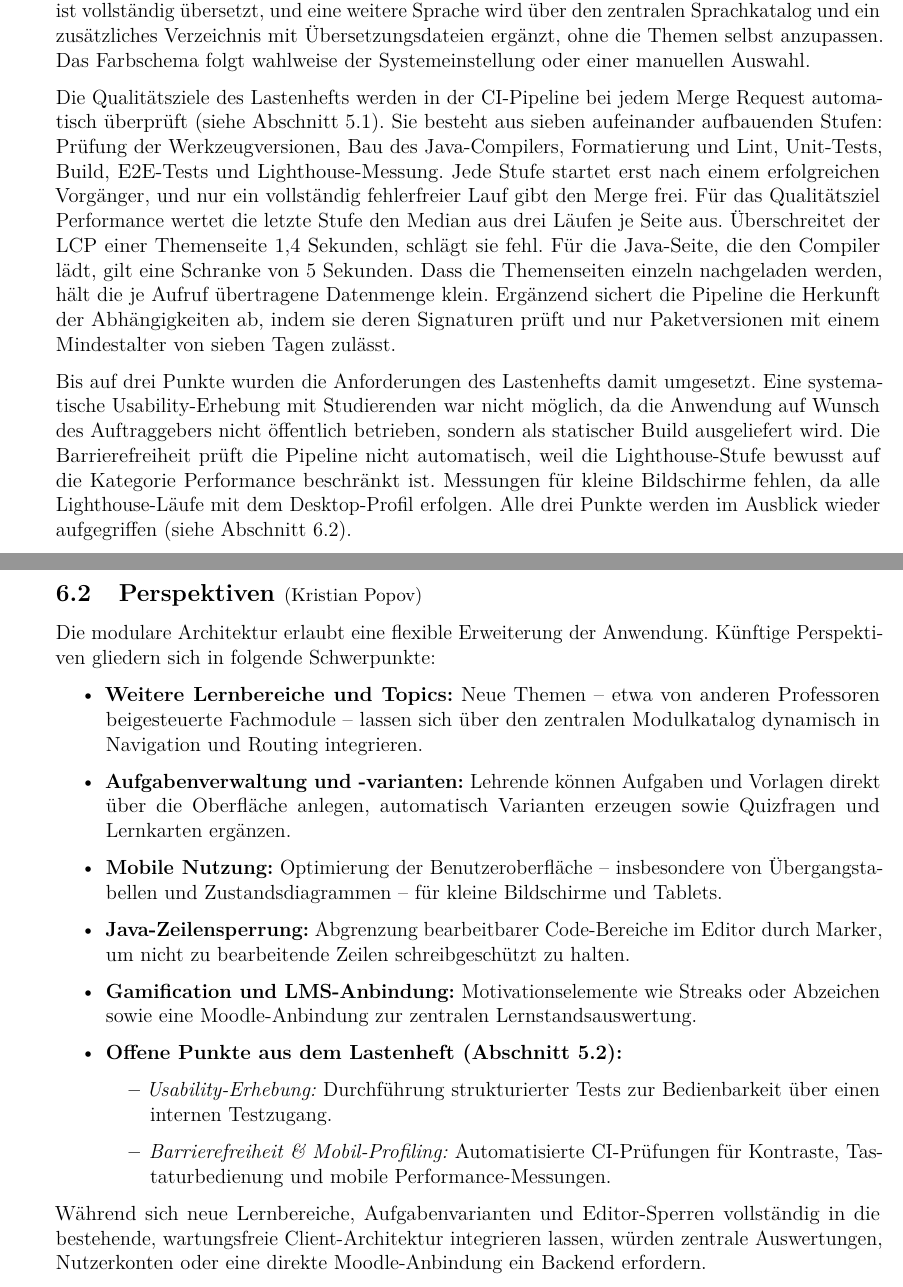
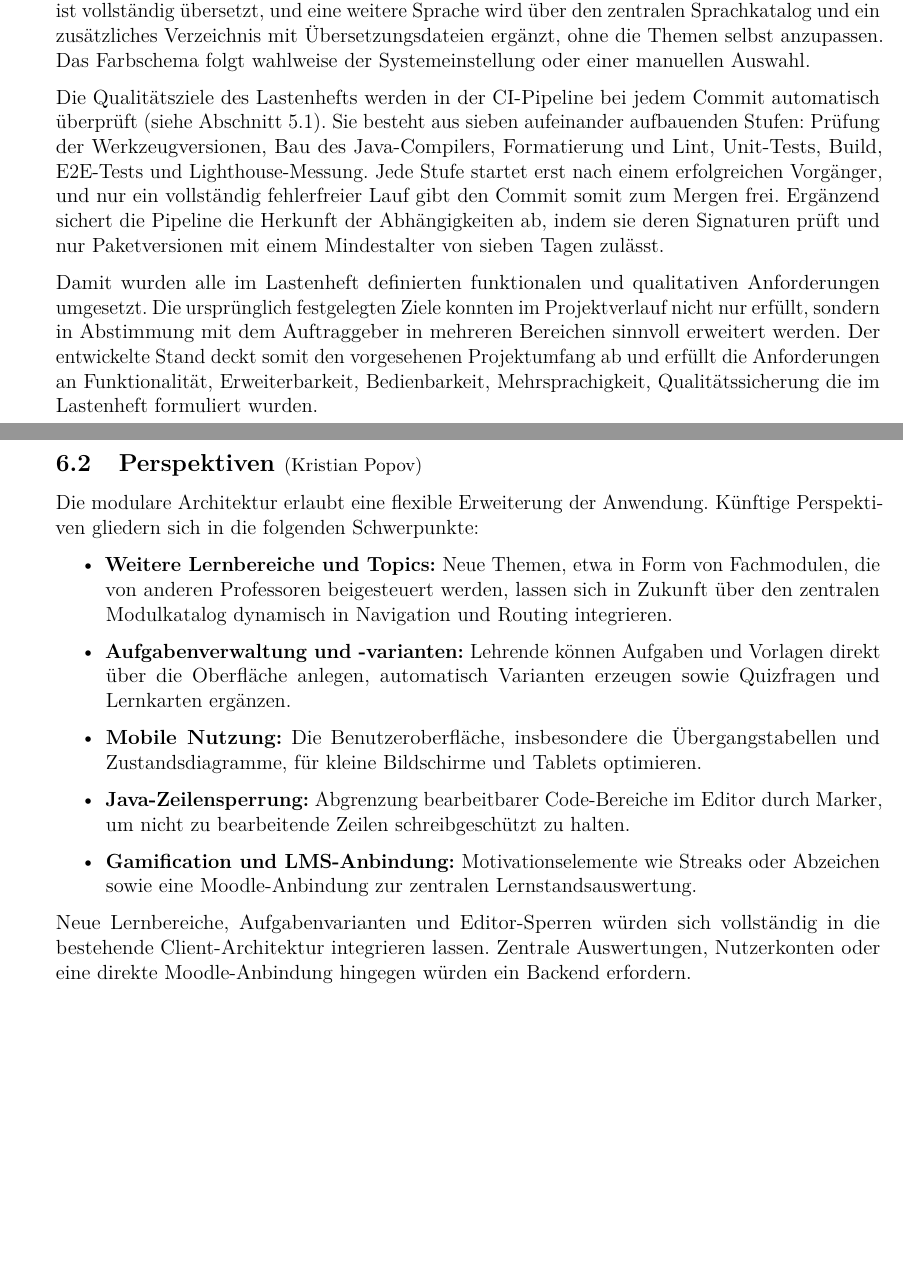
Before and after one commit to Markussus/ProjektArbeit_GI_Plattform, a LaTeX document (docs/documentation/documentation.tex, which reads docs/documentation/includes/05_Evaluation/05_02.tex, docs/documentation/includes/06_Fazit/06_02.tex): two parts of pages 35 and 41 of 43, joined at a grey line, cut so that both start at the same text, the shorter picture padded with empty space. Compiled offline with pdfLaTeX.

Commit message:
feat: fixed docu

```diff
--- a/docs/documentation/includes/05_Evaluation/05_02.tex
+++ b/docs/documentation/includes/05_Evaluation/05_02.tex
@@ -25,30 +25,20 @@ zusätzliches Verzeichnis mit Übersetzungsdateien ergänzt, ohne die Themen sel
 anzupassen.
 Das Farbschema folgt wahlweise der Systemeinstellung oder einer manuellen Auswahl.
 
-Die Qualitätsziele des Lastenhefts werden in der \gls{ci}-Pipeline bei jedem Merge
-Request automatisch überprüft (siehe Abschnitt~\ref{5_1_QS}).
+Die Qualitätsziele des Lastenhefts werden in der \gls{ci}-Pipeline bei jedem Commit
+automatisch überprüft (siehe Abschnitt~\ref{5_1_QS}).
 Sie besteht aus sieben aufeinander aufbauenden Stufen: Prüfung der
 Werkzeugversionen, Bau des Java-Compilers, Formatierung und Lint, Unit-Tests,
 Build, \gls{e2e}-Tests und Lighthouse-Messung.
 Jede Stufe startet erst nach einem erfolgreichen Vorgänger, und nur ein
-vollständig fehlerfreier Lauf gibt den Merge frei.
-Für das Qualitätsziel Performance wertet die letzte Stufe den Median aus drei
-Läufen je Seite aus.
-Überschreitet der \gls{lcp} einer Themenseite 1,4~Sekunden, schlägt sie fehl.
-Für die Java-Seite, die den Compiler lädt, gilt eine Schranke von 5~Sekunden.
-Dass die Themenseiten einzeln nachgeladen werden, hält die je Aufruf übertragene
-Datenmenge klein.
+vollständig fehlerfreier Lauf gibt den Commit somit zum Mergen frei.
 Ergänzend sichert die Pipeline die Herkunft der Abhängigkeiten ab, indem sie deren
 Signaturen prüft und nur Paketversionen mit einem Mindestalter von sieben Tagen
 zulässt.
 
-Bis auf drei Punkte wurden die Anforderungen des Lastenhefts damit umgesetzt.
-Eine systematische Usability-Erhebung mit Studierenden war nicht möglich, da die
-Anwendung auf Wunsch des Auftraggebers nicht öffentlich betrieben, sondern als
-statischer Build ausgeliefert wird.
-Die Barrierefreiheit prüft die Pipeline nicht automatisch, weil die
-Lighthouse-Stufe bewusst auf die Kategorie Performance beschränkt ist.
-Messungen für kleine Bildschirme fehlen, da alle Lighthouse-Läufe mit dem
-Desktop-Profil erfolgen.
-Alle drei Punkte werden im Ausblick wieder aufgegriffen
-(siehe Abschnitt~\ref{6_2_Perspektiven}).
+Damit wurden alle im Lastenheft definierten funktionalen und qualitativen
+Anforderungen umgesetzt. Die ursprünglich festgelegten Ziele konnten im Projektverlauf
+nicht nur erfüllt, sondern in Abstimmung mit dem Auftraggeber in mehreren
+Bereichen sinnvoll erweitert werden. Der entwickelte Stand deckt somit den vorgesehenen
+Projektumfang ab und erfüllt die Anforderungen an Funktionalität, Erweiterbarkeit,
+Bedienbarkeit, Mehrsprachigkeit, Qualitätssicherung die im Lastenheft formuliert wurden.
--- a/docs/documentation/includes/06_Fazit/06_02.tex
+++ b/docs/documentation/includes/06_Fazit/06_02.tex
@@ -1,18 +1,13 @@
 \subNsection{1}{Perspektiven}{Kristian Popov} \label{6_2_Perspektiven}
 
-Die modulare Architektur erlaubt eine flexible Erweiterung der Anwendung. Künftige Perspektiven gliedern sich in folgende Schwerpunkte:
+Die modulare Architektur erlaubt eine flexible Erweiterung der Anwendung. Künftige Perspektiven gliedern sich in die folgenden Schwerpunkte:
 
 \begin{itemize}
-    \item \textbf{Weitere Lernbereiche und Topics:} Neue Themen – etwa von anderen Professoren beigesteuerte Fachmodule – lassen sich über den zentralen Modulkatalog dynamisch in Navigation und Routing integrieren.
+    \item \textbf{Weitere Lernbereiche und Topics:} Neue Themen, etwa in Form von Fachmodulen, die von anderen Professoren beigesteuert werden, lassen sich in Zukunft über den zentralen Modulkatalog dynamisch in Navigation und Routing integrieren.
     \item \textbf{Aufgabenverwaltung und -varianten:} Lehrende können Aufgaben und Vorlagen direkt über die Oberfläche anlegen, automatisch Varianten erzeugen sowie Quizfragen und Lernkarten ergänzen.
-    \item \textbf{Mobile Nutzung:} Optimierung der Benutzeroberfläche – insbesondere von Übergangstabellen und Zustandsdiagrammen – für kleine Bildschirme und Tablets.
+    \item \textbf{Mobile Nutzung:} Die Benutzeroberfläche, insbesondere die Übergangstabellen und Zustandsdiagramme, für kleine Bildschirme und Tablets optimieren.
     \item \textbf{Java-Zeilensperrung:} Abgrenzung bearbeitbarer Code-Bereiche im Editor durch Marker, um nicht zu bearbeitende Zeilen schreibgeschützt zu halten.
     \item \textbf{Gamification und LMS-Anbindung:} Motivationselemente wie Streaks oder Abzeichen sowie eine Moodle-Anbindung zur zentralen Lernstandsauswertung.
-    \item \textbf{Offene Punkte aus dem Lastenheft (Abschnitt~\ref{5_2_LH}):}
-    \begin{itemize}
-        \item \textit{Usability-Erhebung:} Durchführung strukturierter Tests zur Bedienbarkeit über einen internen Testzugang.
-        \item \textit{Barrierefreiheit \& Mobil-Profiling:} Automatisierte CI-Prüfungen für Kontraste, Tastaturbedienung und mobile Performance-Messungen.
-    \end{itemize}
 \end{itemize}
 
-Während sich neue Lernbereiche, Aufgabenvarianten und Editor-Sperren vollständig in die bestehende, wartungsfreie Client-Architektur integrieren lassen, würden zentrale Auswertungen, Nutzerkonten oder eine direkte Moodle-Anbindung ein Backend erfordern.
+Neue Lernbereiche, Aufgabenvarianten und Editor-Sperren würden sich vollständig in die bestehende Client-Architektur integrieren lassen. Zentrale Auswertungen, Nutzerkonten oder eine direkte Moodle-Anbindung hingegen würden ein Backend erfordern.
```
